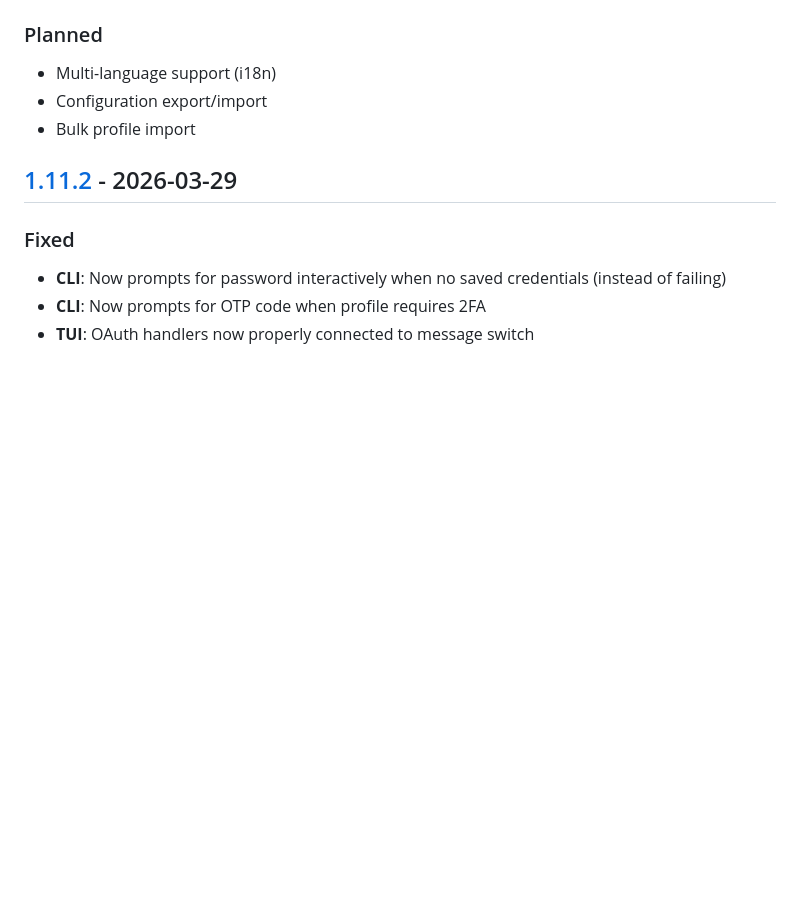
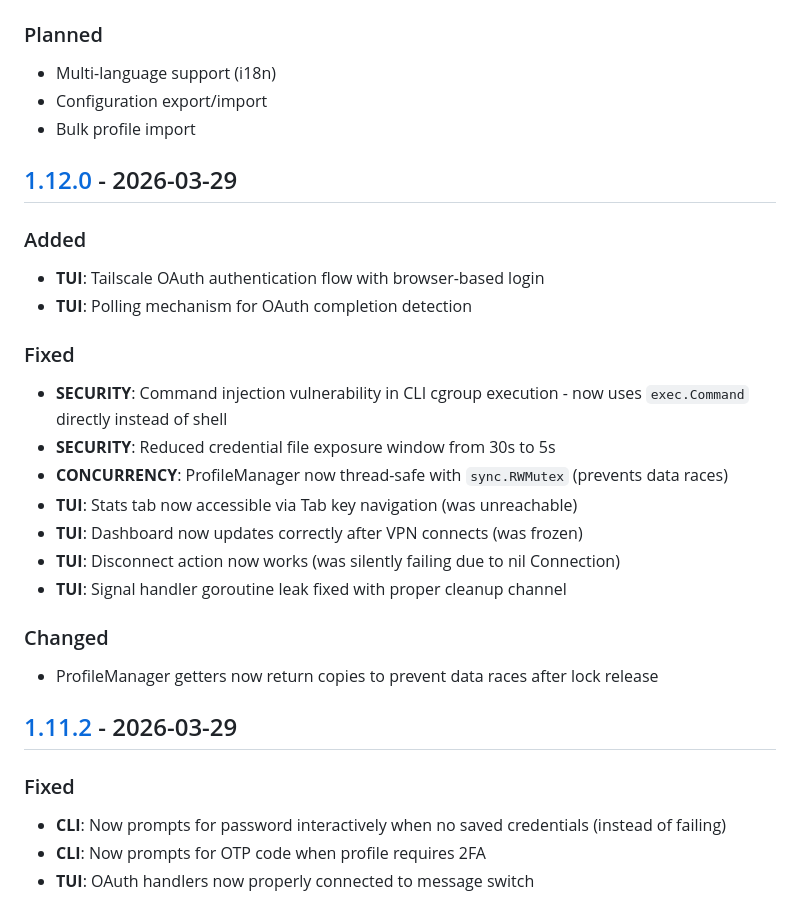
Before and after one commit to yllada/vpn-manager, a Markdown page: CHANGELOG.md, the part around one of its changes. GitHub-like rendering; blank space fills up the shorter version.

Commit message:
docs: update CHANGELOG for v1.12.0

```diff
--- a/CHANGELOG.md
+++ b/CHANGELOG.md
@@ -11,6 +11,24 @@ and this project adheres to [Semantic Versioning](https://semver.org/spec/v2.0.0
 - Multi-language support (i18n)
 - Configuration export/import
 - Bulk profile import
+
+## [1.12.0] - 2026-03-29
+
+### Added
+- **TUI**: Tailscale OAuth authentication flow with browser-based login
+- **TUI**: Polling mechanism for OAuth completion detection
+
+### Fixed
+- **SECURITY**: Command injection vulnerability in CLI cgroup execution - now uses `exec.Command` directly instead of shell
+- **SECURITY**: Reduced credential file exposure window from 30s to 5s
+- **CONCURRENCY**: ProfileManager now thread-safe with `sync.RWMutex` (prevents data races)
+- **TUI**: Stats tab now accessible via Tab key navigation (was unreachable)
+- **TUI**: Dashboard now updates correctly after VPN connects (was frozen)
+- **TUI**: Disconnect action now works (was silently failing due to nil Connection)
+- **TUI**: Signal handler goroutine leak fixed with proper cleanup channel
+
+### Changed
+- ProfileManager getters now return copies to prevent data races after lock release
 
 ## [1.11.2] - 2026-03-29
 
```
Also changed, not shown: other parts of CHANGELOG.md (+2 -1 lines).
